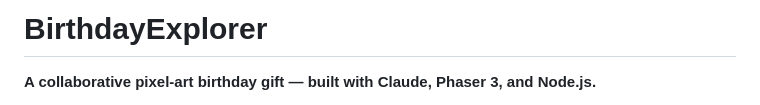
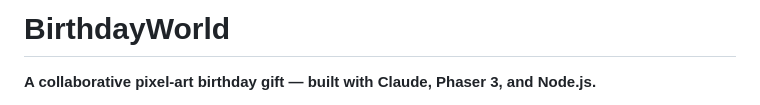
Before and after one commit to ryansdunn/BirthdayExplorer, a Markdown page: README.md, the part around the change. Drawn GitHub-style.

Commit message:
Fix project name to BirthdayWorld in README
Co-Authored-By: Claude Sonnet 4.6 <noreply@anthropic.com>

```diff
--- a/README.md
+++ b/README.md
@@ -1,4 +1,4 @@
-# BirthdayExplorer
+# BirthdayWorld
 
 **A collaborative pixel-art birthday gift — built with Claude, Phaser 3, and Node.js.**
 
```
